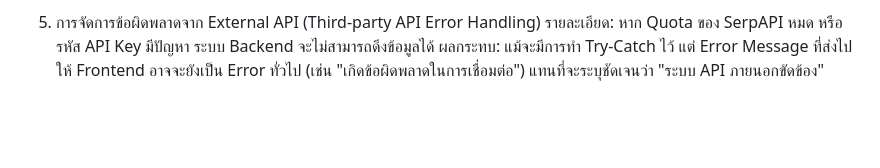
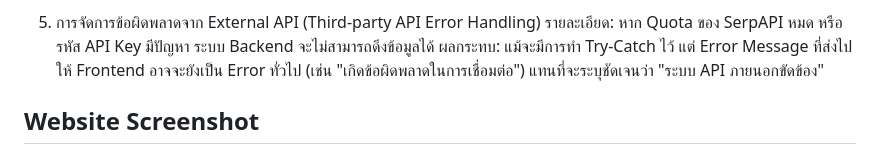
Before and after one commit to ananchanonswu/pinme, a Markdown page: README.md, the part around the change. GitHub-like rendering; blank space fills up the shorter version.

```diff
--- a/README.md
+++ b/README.md
@@ -592,3 +592,5 @@ flowchart TD
 5. การจัดการข้อผิดพลาดจาก External API (Third-party API Error Handling)
 รายละเอียด: หาก Quota ของ SerpAPI หมด หรือรหัส API Key มีปัญหา ระบบ Backend จะไม่สามารถดึงข้อมูลได้
 ผลกระทบ: แม้จะมีการทำ Try-Catch ไว้ แต่ Error Message ที่ส่งไปให้ Frontend อาจจะยังเป็น Error ทั่วไป (เช่น "เกิดข้อผิดพลาดในการเชื่อมต่อ") แทนที่จะระบุชัดเจนว่า "ระบบ API ภายนอกขัดข้อง"
+
+## Website Screenshot
```
